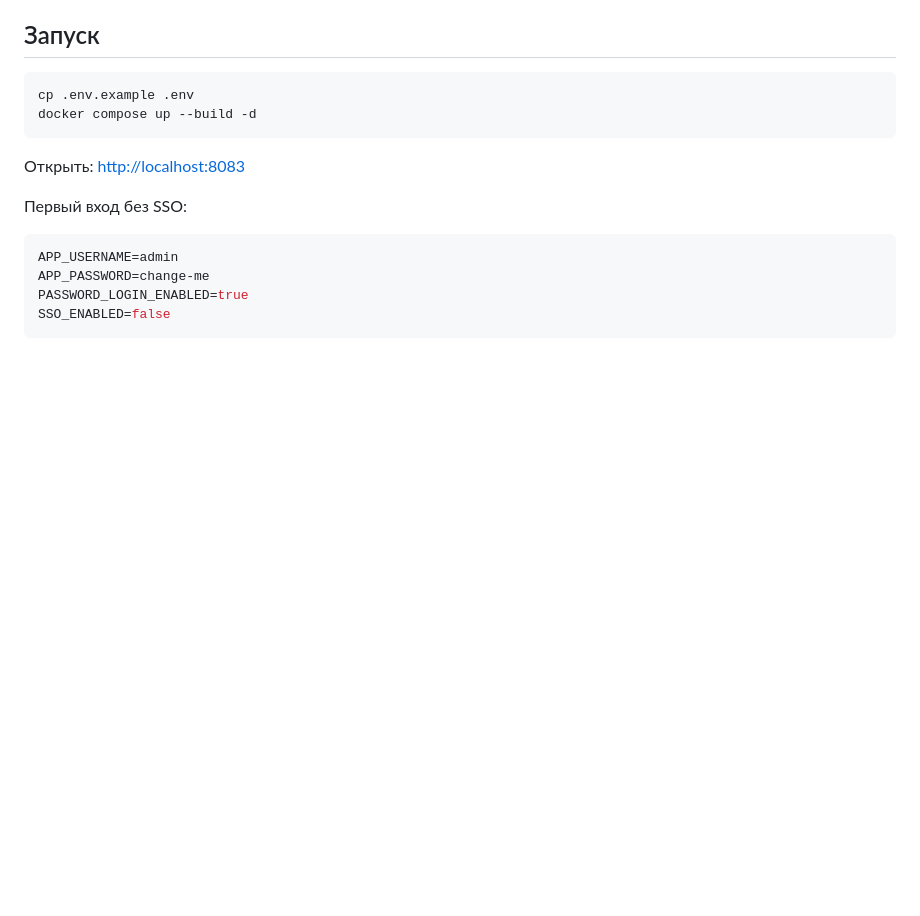
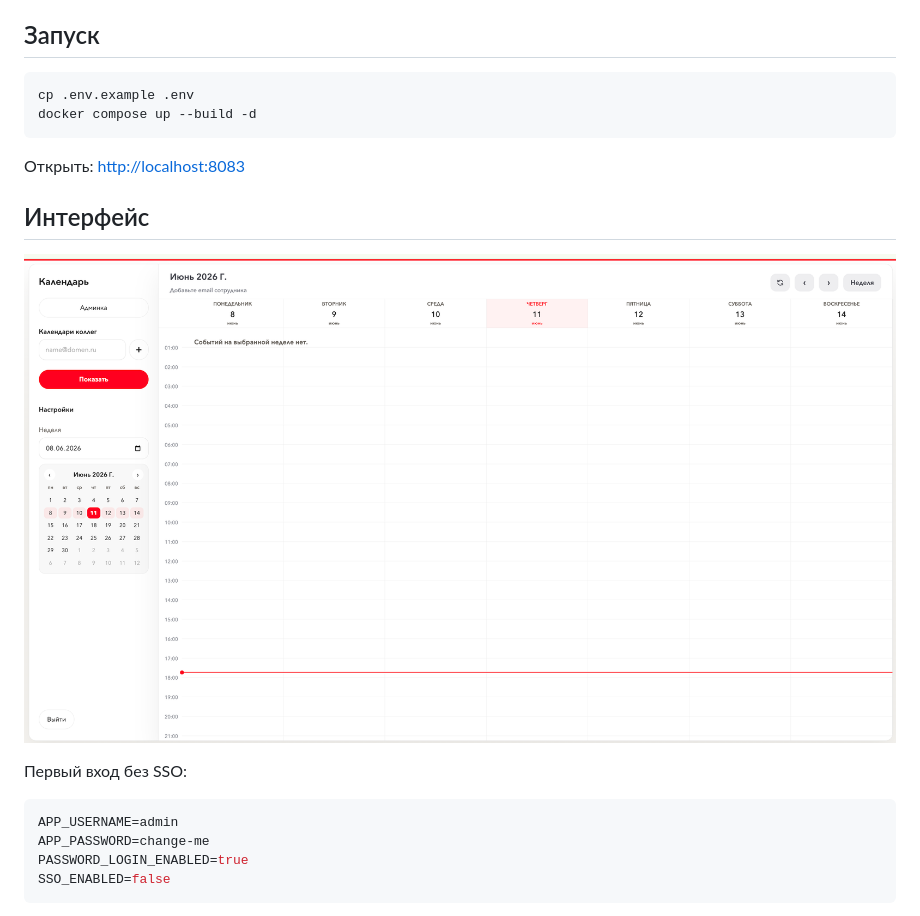
Before and after one commit to Gektor199/yandex-calendar, a Markdown page: README.md, the part around the change. GitHub-like rendering; pictures changed too: docs/calendar-view.png (added); blank space fills up the shorter version.

Commit message:
Add interface screenshot to README

````diff
--- a/README.md
+++ b/README.md
@@ -10,6 +10,10 @@ docker compose up --build -d
 ```
 
 Открыть: [http://localhost:8083](http://localhost:8083)
+
+## Интерфейс
+
+![Calendar weekly view](docs/calendar-view.png)
 
 Первый вход без SSO:
 
````
